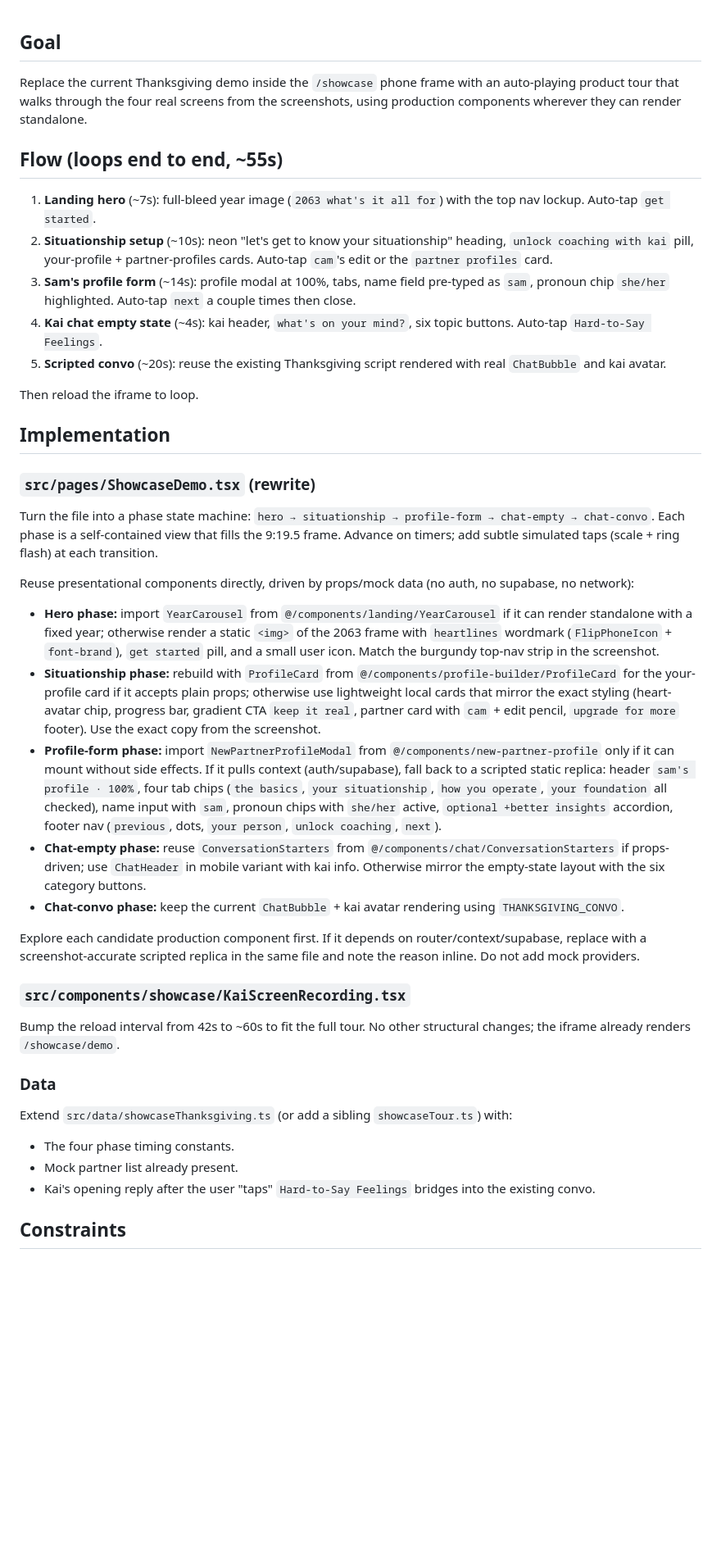
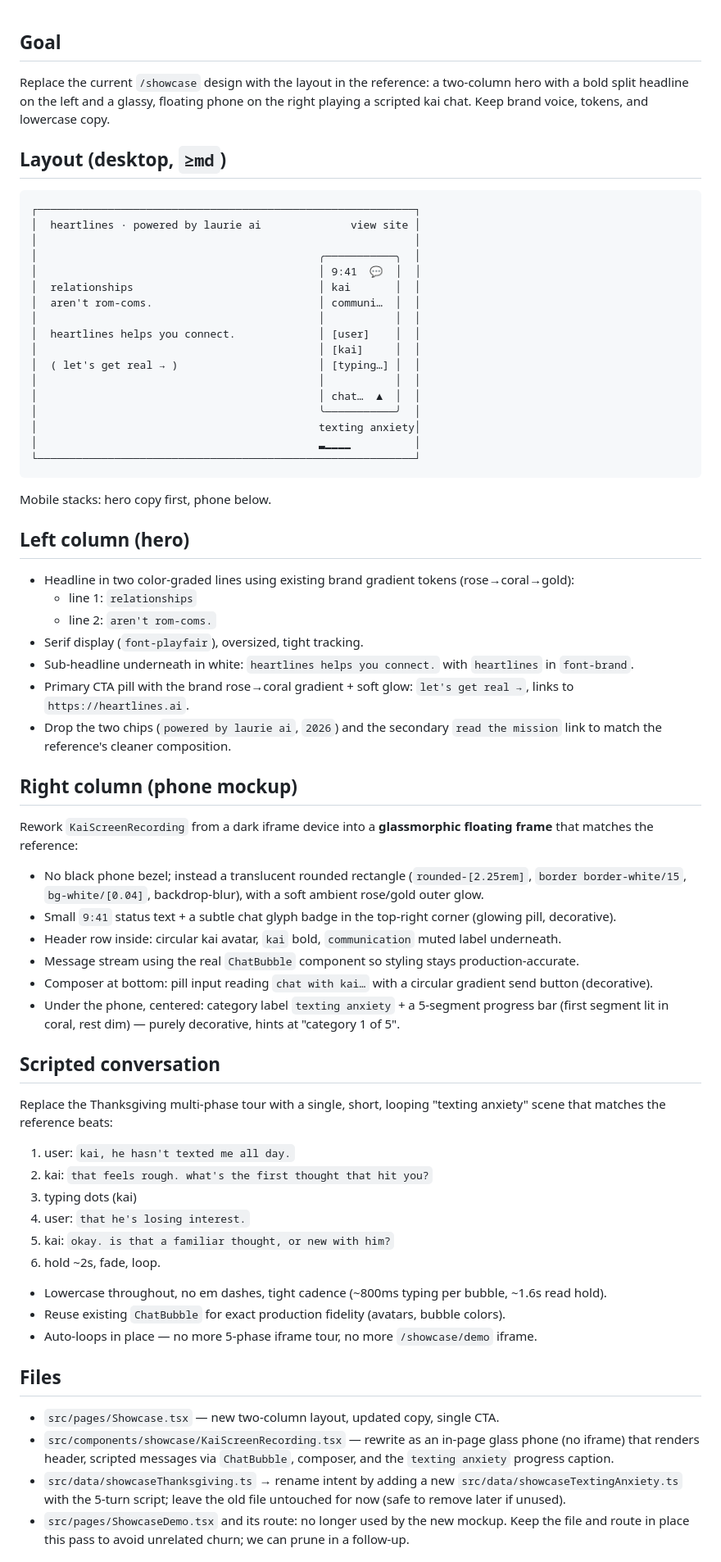
Before and after one commit to laurieai94/heartlines-ai, a Markdown page: .lovable/plan.md, the part around one of its changes. Shown at 82% size. Rendered like a GitHub page; blank space fills up the shorter version.

Commit message:
Changes
Co-authored-by: laurieai94 <248369187+laurieai94@users.noreply.github.com>

````diff
--- a/.lovable/plan.md
+++ b/.lovable/plan.md
@@ -1,43 +1,71 @@
 ## Goal
 
-Replace the current Thanksgiving demo inside the `/showcase` phone frame with an auto-playing product tour that walks through the four real screens from the screenshots, using production components wherever they can render standalone.
+Replace the current `/showcase` design with the layout in the reference: a two-column hero with a bold split headline on the left and a glassy, floating phone on the right playing a scripted kai chat. Keep brand voice, tokens, and lowercase copy.
 
-## Flow (loops end to end, ~55s)
+## Layout (desktop, `≥md`)
 
-1. **Landing hero** (~7s): full-bleed year image (`2063 what's it all for`) with the top nav lockup. Auto-tap `get started`.
-2. **Situationship setup** (~10s): neon "let's get to know your situationship" heading, `unlock coaching with kai` pill, your-profile + partner-profiles cards. Auto-tap `cam`'s edit or the `partner profiles` card.
-3. **Sam's profile form** (~14s): profile modal at 100%, tabs, name field pre-typed as `sam`, pronoun chip `she/her` highlighted. Auto-tap `next` a couple times then close.
-4. **Kai chat empty state** (~4s): kai header, `what's on your mind?`, six topic buttons. Auto-tap `Hard-to-Say Feelings`.
-5. **Scripted convo** (~20s): reuse the existing Thanksgiving script rendered with real `ChatBubble` and kai avatar.
+```text
+┌───────────────────────────────────────────────────────────┐
+│  heartlines · powered by laurie ai              view site │
+│                                                           │
+│                                            ╭───────────╮  │
+│                                            │ 9:41  💬  │  │
+│  relationships                             │ kai       │  │
+│  aren't rom-coms.                          │ communi…  │  │
+│                                            │           │  │
+│  heartlines helps you connect.             │ [user]    │  │
+│                                            │ [kai]     │  │
+│  ( let's get real → )                      │ [typing…] │  │
+│                                            │           │  │
+│                                            │ chat…  ▲  │  │
+│                                            ╰───────────╯  │
+│                                            texting anxiety│
+│                                            ▂▁▁▁▁          │
+└───────────────────────────────────────────────────────────┘
+```
 
-Then reload the iframe to loop.
+Mobile stacks: hero copy first, phone below.
 
-## Implementation
+## Left column (hero)
 
-### `src/pages/ShowcaseDemo.tsx` (rewrite)
+- Headline in two color-graded lines using existing brand gradient tokens (rose→coral→gold):
+  - line 1: `relationships`
+  - line 2: `aren't rom-coms.`
+- Serif display (`font-playfair`), oversized, tight tracking.
+- Sub-headline underneath in white: `heartlines helps you connect.` with `heartlines` in `font-brand`.
+- Primary CTA pill with the brand rose→coral gradient + soft glow: `let's get real →`, links to `https://heartlines.ai`.
+- Drop the two chips (`powered by laurie ai`, `2026`) and the secondary `read the mission` link to match the reference's cleaner composition.
 
-Turn the file into a phase state machine: `hero → situationship → profile-form → chat-empty → chat-convo`. Each phase is a self-contained view that fills the 9:19.5 frame. Advance on timers; add subtle simulated taps (scale + ring flash) at each transition.
+## Right column (phone mockup)
 
-Reuse presentational components directly, driven by props/mock data (no auth, no supabase, no network):
+Rework `KaiScreenRecording` from a dark iframe device into a **glassmorphic floating frame** that matches the reference:
 
-- **Hero phase:** import `YearCarousel` from `@/components/landing/YearCarousel` if it can render standalone with a fixed year; otherwise render a static `<img>` of the 2063 frame with `heartlines` wordmark (`FlipPhoneIcon` + `font-brand`), `get started` pill, and a small user icon. Match the burgundy top-nav strip in the screenshot.
-- **Situationship phase:** rebuild with `ProfileCard` from `@/components/profile-builder/ProfileCard` for the your-profile card if it accepts plain props; otherwise use lightweight local cards that mirror the exact styling (heart-avatar chip, progress bar, gradient CTA `keep it real`, partner card with `cam` + edit pencil, `upgrade for more` footer). Use the exact copy from the screenshot.
-- **Profile-form phase:** import `NewPartnerProfileModal` from `@/components/new-partner-profile` only if it can mount without side effects. If it pulls context (auth/supabase), fall back to a scripted static replica: header `sam's profile · 100%`, four tab chips (`the basics`, `your situationship`, `how you operate`, `your foundation` all checked), name input with `sam`, pronoun chips with `she/her` active, `optional +better insights` accordion, footer nav (`previous`, dots, `your person`, `unlock coaching`, `next`).
-- **Chat-empty phase:** reuse `ConversationStarters` from `@/components/chat/ConversationStarters` if props-driven; use `ChatHeader` in mobile variant with kai info. Otherwise mirror the empty-state layout with the six category buttons.
-- **Chat-convo phase:** keep the current `ChatBubble` + kai avatar rendering using `THANKSGIVING_CONVO`.
+- No black phone bezel; instead a translucent rounded rectangle (`rounded-[2.25rem]`, `border border-white/15`, `bg-white/[0.04]`, backdrop-blur), with a soft ambient rose/gold outer glow.
+- Small `9:41` status text + a subtle chat glyph badge in the top-right corner (glowing pill, decorative).
+- Header row inside: circular kai avatar, `kai` bold, `communication` muted label underneath.
+- Message stream using the real `ChatBubble` component so styling stays production-accurate.
+- Composer at bottom: pill input reading `chat with kai…` with a circular gradient send button (decorative).
+- Under the phone, centered: category label `texting anxiety` + a 5-segment progress bar (first segment lit in coral, rest dim) — purely decorative, hints at "category 1 of 5".
 
-Explore each candidate production component first. If it depends on router/context/supabase, replace with a screenshot-accurate scripted replica in the same file and note the reason inline. Do not add mock providers.
+## Scripted conversation
 
-### `src/components/showcase/KaiScreenRecording.tsx`
+Replace the Thanksgiving multi-phase tour with a single, short, looping "texting anxiety" scene that matches the reference beats:
 
-Bump the reload interval from 42s to ~60s to fit the full tour. No other structural changes; the iframe already renders `/showcase/demo`.
+1. user: `kai, he hasn't texted me all day.`
+2. kai: `that feels rough. what's the first thought that hit you?`
+3. typing dots (kai)
+4. user: `that he's losing interest.`
+5. kai: `okay. is that a familiar thought, or new with him?`
+6. hold ~2s, fade, loop.
 
-### Data
+- Lowercase throughout, no em dashes, tight cadence (~800ms typing per bubble, ~1.6s read hold).
+- Reuse existing `ChatBubble` for exact production fidelity (avatars, bubble colors).
+- Auto-loops in place — no more 5-phase iframe tour, no more `/showcase/demo` iframe.
 
-Extend `src/data/showcaseThanksgiving.ts` (or add a sibling `showcaseTour.ts`) with:
-- The four phase timing constants.
-- Mock partner list already present.
-- Kai's opening reply after the user "taps" `Hard-to-Say Feelings` bridges into the existing convo.
+## Files
 
-## Constraints
+- `src/pages/Showcase.tsx` — new two-column layout, updated copy, single CTA.
+- `src/components/showcase/KaiScreenRecording.tsx` — rewrite as an in-page glass phone (no iframe) that renders header, scripted messages via `ChatBubble`, composer, and the `texting anxiety` progress caption.
+- `src/data/showcaseThanksgiving.ts` → rename intent by adding a new `src/data/showcaseTextingAnxiety.ts` with the 5-turn script; leave the old file untouched for now (safe to remove later if unused).
+- `src/pages/ShowcaseDemo.tsx` and its route: no longer used by the new mockup. Keep the file and route in place this pass to avoid unrelated churn; we can prune in a follow-up.
 
````
Also changed, not shown: other parts of .lovable/plan.md (+6 -10 lines).
